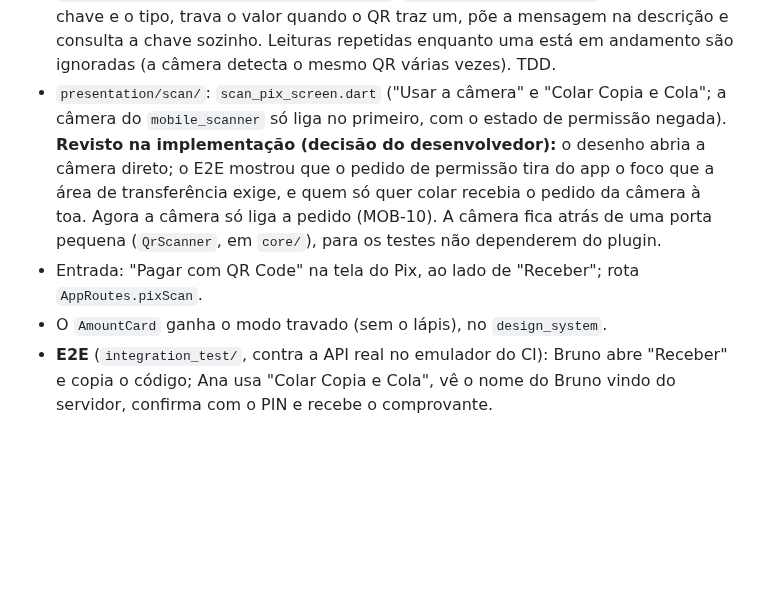
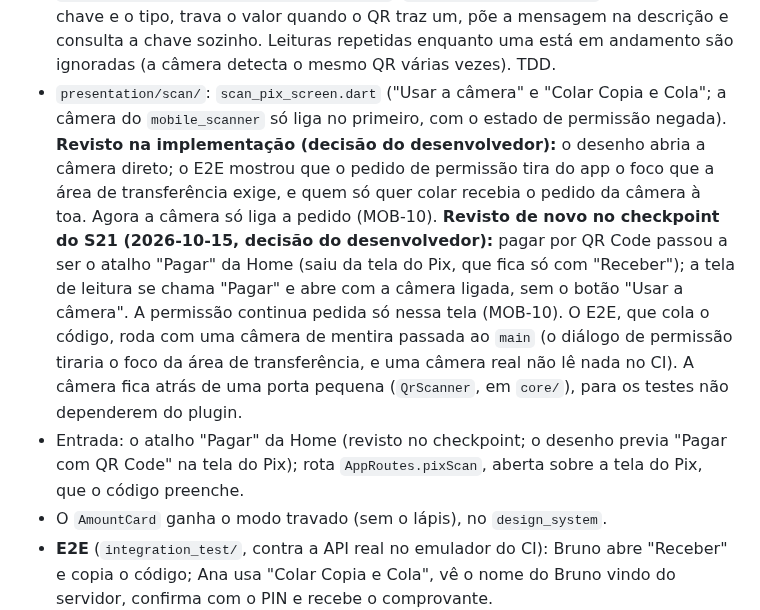
Before and after one commit to renatomf/next-bank, a Markdown page: docs/plans/v1.1.0-produtos-do-dia-a-dia.md, the part around the change. Drawn GitHub-style; blank space fills up the shorter version.

```diff
--- a/docs/plans/v1.1.0-produtos-do-dia-a-dia.md
+++ b/docs/plans/v1.1.0-produtos-do-dia-a-dia.md
@@ -332,8 +332,8 @@ Na tela do Pix, "Pagar com QR Code" abre a leitura: a câmera ou "Colar Copia e
 - `features/pix/domain/br_code.dart`: `parseBrCode(String) → BrCodePayment { key, keyType, amountCents?, message? }`, ao lado do `staticBrCode` da tarefa 3, com TDD. O tipo da chave sai do formato: UUID v4 → aleatória; 11 dígitos de CPF válido → CPF; e-mail, telefone e CNPJ → `UnsupportedPixKey` ("Este QR Code usa uma chave que o next bank ainda não aceita"), porque o next bank só registra CPF e aleatória.
 - `domain/pix_repository.dart`: `lookup` e `create` passam a receber a chave com o tipo (`PixKeyRef(type, value)`) em vez de só o CPF; o `HttpPixRepository` manda o tipo certo.
 - `presentation/send/send_pix_controller.dart`: `useQrCode(BrCodePayment)` preenche a chave e o tipo, trava o valor quando o QR traz um, põe a mensagem na descrição e consulta a chave sozinho. Leituras repetidas enquanto uma está em andamento são ignoradas (a câmera detecta o mesmo QR várias vezes). TDD.
-- `presentation/scan/`: `scan_pix_screen.dart` ("Usar a câmera" e "Colar Copia e Cola"; a câmera do `mobile_scanner` só liga no primeiro, com o estado de permissão negada). **Revisto na implementação (decisão do desenvolvedor):** o desenho abria a câmera direto; o E2E mostrou que o pedido de permissão tira do app o foco que a área de transferência exige, e quem só quer colar recebia o pedido da câmera à toa. Agora a câmera só liga a pedido (MOB-10). A câmera fica atrás de uma porta pequena (`QrScanner`, em `core/`), para os testes não dependerem do plugin.
-- Entrada: "Pagar com QR Code" na tela do Pix, ao lado de "Receber"; rota `AppRoutes.pixScan`.
+- `presentation/scan/`: `scan_pix_screen.dart` ("Usar a câmera" e "Colar Copia e Cola"; a câmera do `mobile_scanner` só liga no primeiro, com o estado de permissão negada). **Revisto na implementação (decisão do desenvolvedor):** o desenho abria a câmera direto; o E2E mostrou que o pedido de permissão tira do app o foco que a área de transferência exige, e quem só quer colar recebia o pedido da câmera à toa. Agora a câmera só liga a pedido (MOB-10). **Revisto de novo no checkpoint do S21 (2026-10-15, decisão do desenvolvedor):** pagar por QR Code passou a ser o atalho "Pagar" da Home (saiu da tela do Pix, que fica só com "Receber"); a tela de leitura se chama "Pagar" e abre com a câmera ligada, sem o botão "Usar a câmera". A permissão continua pedida só nessa tela (MOB-10). O E2E, que cola o código, roda com uma câmera de mentira passada ao `main` (o diálogo de permissão tiraria o foco da área de transferência, e uma câmera real não lê nada no CI). A câmera fica atrás de uma porta pequena (`QrScanner`, em `core/`), para os testes não dependerem do plugin.
+- Entrada: o atalho "Pagar" da Home (revisto no checkpoint; o desenho previa "Pagar com QR Code" na tela do Pix); rota `AppRoutes.pixScan`, aberta sobre a tela do Pix, que o código preenche.
 - O `AmountCard` ganha o modo travado (sem o lápis), no `design_system`.
 - **E2E** (`integration_test/`, contra a API real no emulador do CI): Bruno abre "Receber" e copia o código; Ana usa "Colar Copia e Cola", vê o nome do Bruno vindo do servidor, confirma com o PIN e recebe o comprovante.
 
```
Also changed, not shown: docs/security/controles-de-seguranca.md (+1 -1 lines), docs/security/threat-model.md (+1 -1 lines).
